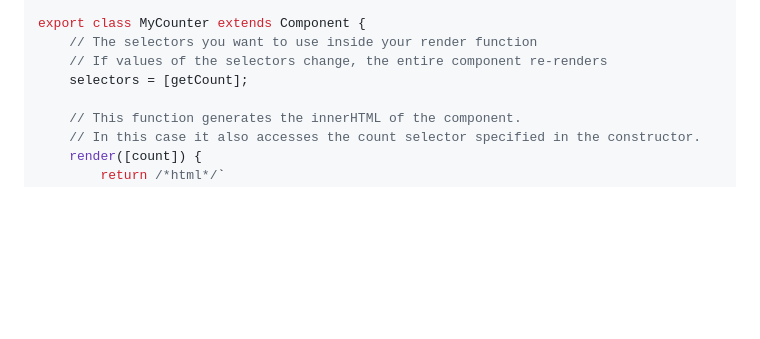
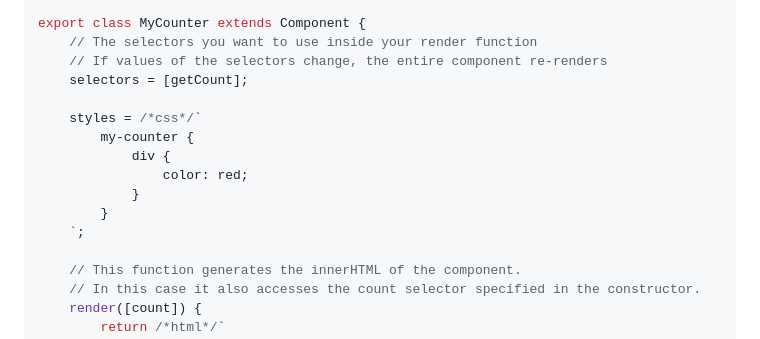
Before and after one commit to kompanie-dev/reagenz, a Markdown page: README.md, the part around the change. Drawn GitHub-style; blank space fills up the shorter version.

Commit message:
Add styles property to README and COMPONENTS.md

```diff
--- a/README.md
+++ b/README.md
@@ -39,6 +39,14 @@ export class MyCounter extends Component {
     // The selectors you want to use inside your render function
     // If values of the selectors change, the entire component re-renders
     selectors = [getCount];
+
+    styles = /*css*/`
+        my-counter {
+            div {
+                color: red;
+            }
+        }
+    `;
 
     // This function generates the innerHTML of the component.
     // In this case it also accesses the count selector specified in the constructor.
```
Also changed, not shown: documentation/COMPONENTS.md (+50 -0 lines).
